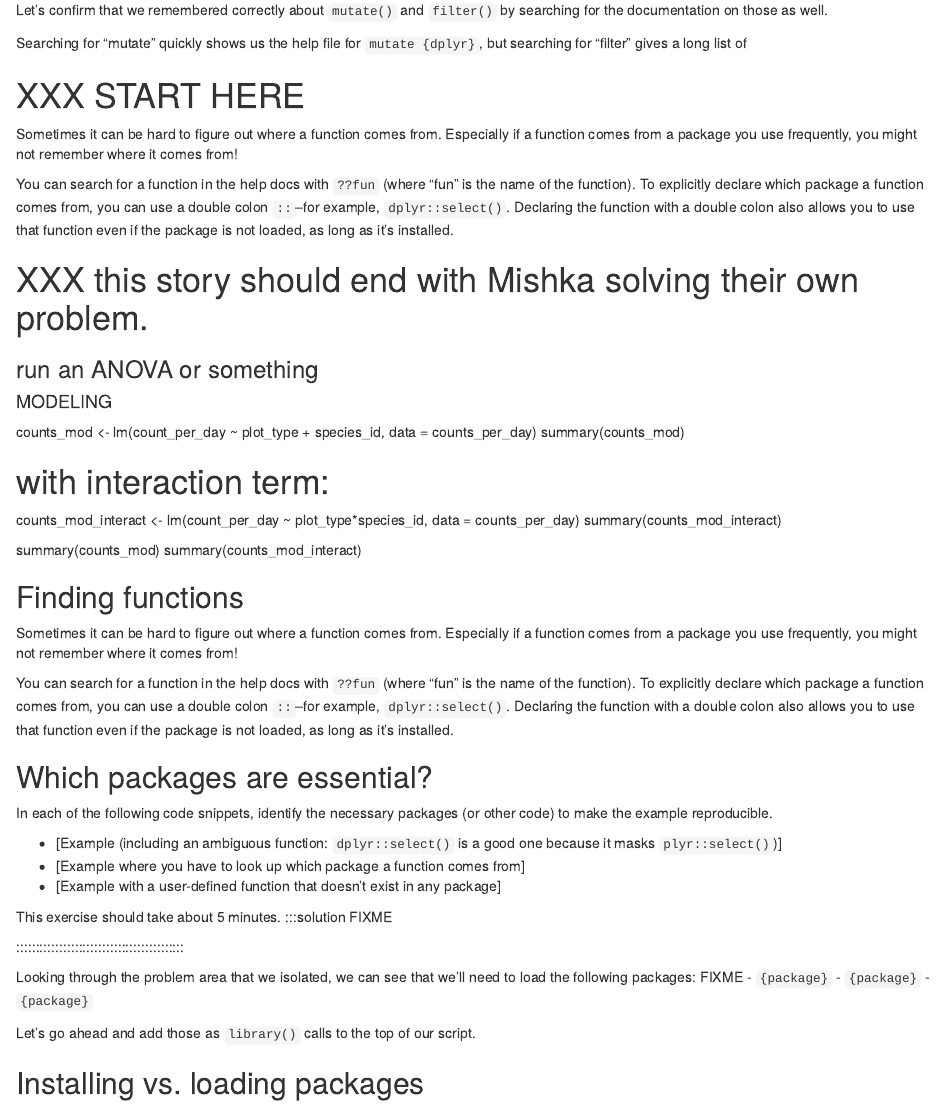
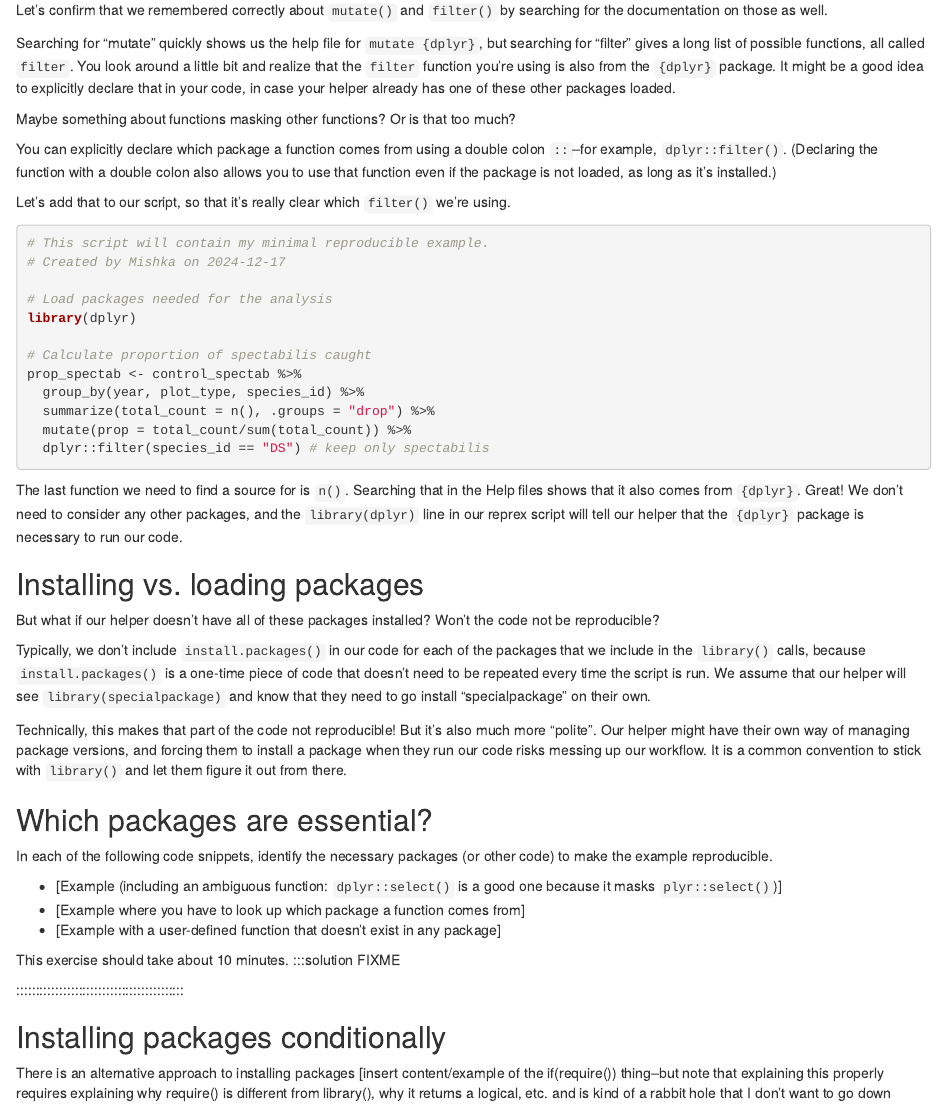
Before and after one commit to carpentries-incubator/R-help-reprexes, an R Markdown document (episodes/4-minimal-reproducible-code.Rmd): the page in a window 1100 px wide, from 7290 px down. Rendered offline with R 4.5, knitr and Pandoc, with nearby package versions.

Commit message:
identified packages and added library(dplyr) to script

````diff
--- a/episodes/4-minimal-reproducible-code.Rmd
+++ b/episodes/4-minimal-reproducible-code.Rmd
@@ -307,4 +307,50 @@ The top of the help file says `sum {base}`, which means that `sum()` is a functi
 
 Let's confirm that we remembered correctly about `mutate()` and `filter()` by searching for the documentation on those as well.
 
-Searching for "mutate" quickly shows us the help file for `mutate {dplyr}`, but searching for "filter" gives a long list of
+Searching for "mutate" quickly shows us the help file for `mutate {dplyr}`, but searching for "filter" gives a long list of possible functions, all called `filter`. You look around a little bit and realize that the `filter` function you're using is also from the `{dplyr}` package. It might be a good idea to explicitly declare that in your code, in case your helper already has one of these other packages loaded.
+
+::: callout
+Maybe something about functions masking other functions? Or is that too much?
+:::
+
+You can explicitly declare which package a function comes from using a double colon `::`--for example, `dplyr::filter()`. (Declaring the function with a double colon also allows you to use that function even if the package is not loaded, as long as it's installed.)
+
+Let's add that to our script, so that it's really clear which `filter()` we're using.
+
+```{r}
+# This script will contain my minimal reproducible example.
+# Created by Mishka on 2024-12-17
+
+# Load packages needed for the analysis
+library(dplyr)
+
+# Calculate proportion of spectabilis caught
+prop_spectab <- control_spectab %>%
+  group_by(year, plot_type, species_id) %>%
+  summarize(total_count = n(), .groups = "drop") %>%
+  mutate(prop = total_count/sum(total_count)) %>%
+  dplyr::filter(species_id == "DS") # keep only spectabilis
+```
+
+The last function we need to find a source for is `n()`. Searching that in the Help files shows that it also comes from `{dplyr}`. Great! We don't need to consider any other packages, and the `library(dplyr)` line in our reprex script will tell our helper that the `{dplyr}` package is necessary to run our code.
+
+::::::::::::::::::::::::::::::::::::::::::: callout
+## Installing vs. loading packages
+
+But what if our helper doesn't have all of these packages installed? Won't the code not be reproducible?
+
+Typically, we don't include `install.packages()` in our code for each of the packages that we include in the `library()` calls, because `install.packages()` is a one-time piece of code that doesn't need to be repeated every time the script is run. We assume that our helper will see `library(specialpackage)` and know that they need to go install "specialpackage" on their own.
+
+Technically, this makes that part of the code not reproducible! But it's also much more "polite". Our helper might have their own way of managing package versions, and forcing them to install a package when they run our code risks messing up our workflow. It is a common convention to stick with `library()` and let them figure it out from there.
+:::::::::::::::::::::::::::::::::::::::::::
+
+::::::::::::::::::::::::::::::::::::::::::: challenge
+## Which packages are essential?
+
+In each of the following code snippets, identify the necessary packages (or other code) to make the example reproducible.
+
+- [Example (including an ambiguous function: `dplyr::select()` is a good one because it masks `plyr::select()`)]
+- [Example where you have to look up which package a function comes from]
+- [Example with a user-defined function that doesn't exist in any package]
+
+This exercise should take about 10 minutes.
@@ -311,7 +363,8 @@ Searching for "mutate" quickly shows us the help file for `mutate {dplyr}`, but
+## Installing packages conditionally
+
+There is an alternative approach to installing packages [insert content/example of the if(require()) thing--but note that explaining this properly requires explaining why require() is different from library(), why it returns a logical, etc. and is kind of a rabbit hole that I don't want to go down here.]
+:::::::::::::::::::::::::::::::::::::::::::
 
 
-# XXX START HERE
-Sometimes it can be hard to figure out where a function comes from. Especially if a function comes from a package you use frequently, you might not remember where it comes from!
 
-You can search for a function in the help docs with `??fun` (where "fun" is the name of the function). To explicitly declare which package a function comes from, you can use a double colon `::`--for example, `dplyr::select()`. Declaring the function with a double colon also allows you to use that function even if the package is not loaded, as long as it's installed.
 
@@ -337,38 +401,3 @@ summary(counts_mod)
 summary(counts_mod_interact)
 
 
-
-::::::::::::::::::::::::::::::::::::::::::: callout
-## Finding functions
-
-Sometimes it can be hard to figure out where a function comes from. Especially if a function comes from a package you use frequently, you might not remember where it comes from!
-
-You can search for a function in the help docs with `??fun` (where "fun" is the name of the function). To explicitly declare which package a function comes from, you can use a double colon `::`--for example, `dplyr::select()`. Declaring the function with a double colon also allows you to use that function even if the package is not loaded, as long as it's installed.
-:::::::::::::::::::::::::::::::::::::::::::
-
-
-
-::::::::::::::::::::::::::::::::::::::::::: challenge
-## Which packages are essential?
-
-In each of the following code snippets, identify the necessary packages (or other code) to make the example reproducible.
-
-- [Example (including an ambiguous function: `dplyr::select()` is a good one because it masks `plyr::select()`)]
-- [Example where you have to look up which package a function comes from]
-- [Example with a user-defined function that doesn't exist in any package]
-
-This exercise should take about 5 minutes.
-:::solution
-FIXME
-:::
-:::::::::::::::::::::::::::::::::::::::::::
-
-Looking through the problem area that we isolated, we can see that we'll need to load the following packages: FIXME
-- `{package}`
-- `{package}`
-- `{package}`
-
-Let's go ahead and add those as `library()` calls to the top of our script.
-
-::::::::::::::::::::::::::::::::::::::::::: callout
-## Installing vs. loading packages
````
Also changed, not shown: episodes/4-minimal-reproducible-code.Rmd (40 more changed lines).
